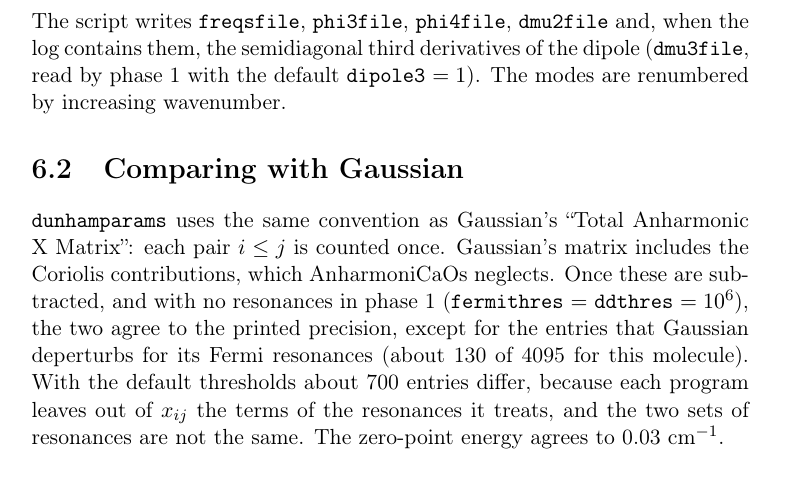
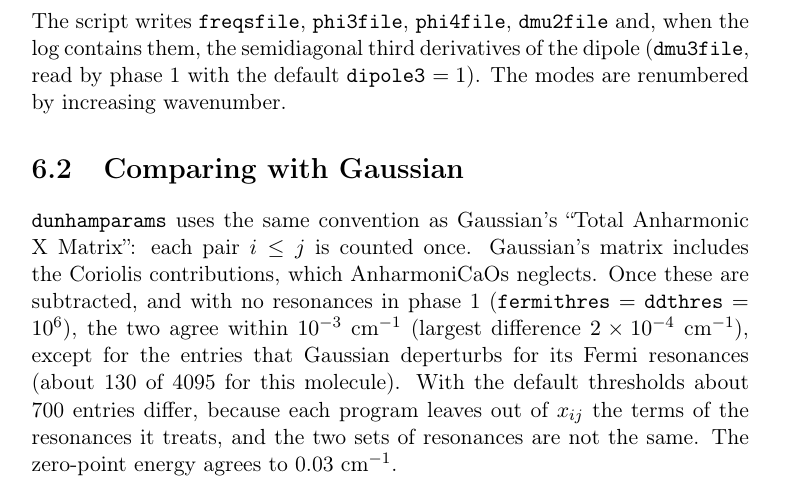
Before and after one commit to gmulas/AnharmoniCaOs-manual, a LaTeX document (manual.tex, which reads chapters/tutorial-gaussian.tex): part of page 58 of 97, cut so that both start at the same text. Compiled offline with pdfLaTeX.

Commit message:
Tutorial 2: state the tolerance of the X-matrix comparison
The text said that, without resonances, the x_ij of dunhamparams agree
with Gaussian's Total minus Coriolis X matrix "to the printed precision".
They do not: at the printed precision (6 significant digits, about 1e-5
relative) 1550 of 4095 entries differ without resonances and 1943 with
the default thresholds, by at most 2e-4 cm^-1 outside the deperturbed
and resonant entries.

Counted with an absolute tolerance, the numbers are stable from 3e-4 to
1e-2 cm^-1: 129 entries differ without resonances (the text says about
130) and 702-700 with the default thresholds (about 700). The sentence
now gives the tolerance, 1e-3 cm^-1, and the largest remaining
difference; the counts quoted are unchanged.

Verified on the hexahydropyrene log of the tutorial with 2026.11.5 phase 1
(dunhamparams identical to 2026.11.3); make pdf builds.

Co-Authored-By: Claude Opus 5.5 <noreply@anthropic.com>

```diff
--- a/chapters/tutorial-gaussian.tex
+++ b/chapters/tutorial-gaussian.tex
@@ -48,9 +48,9 @@ modes are renumbered by increasing wavenumber.
 ``Total Anharmonic X Matrix'': each pair $i\le j$ is counted once.
 Gaussian's matrix includes the Coriolis contributions, which \ac{}
 neglects. Once these are subtracted, and with no resonances in phase~1
-(\opt{fermithres}~$=$~\opt{ddthres}~$=10^6$), the two agree to the printed
-precision, except for the entries that Gaussian deperturbs for its Fermi
-resonances (about 130 of 4095 for this molecule). With the default
+(\opt{fermithres}~$=$~\opt{ddthres}~$=10^6$), the two agree within
+$10^{-3}$~cm$^{-1}$ (largest difference $2\times10^{-4}$~cm$^{-1}$), except
+for the entries that Gaussian deperturbs for its Fermi resonances (about 130 of 4095 for this molecule). With the default
 thresholds about 700 entries differ, because each program leaves out
 of $x_{ij}$ the terms of the resonances it treats, and the two sets of
 resonances are not the same. The zero-point energy agrees
```
